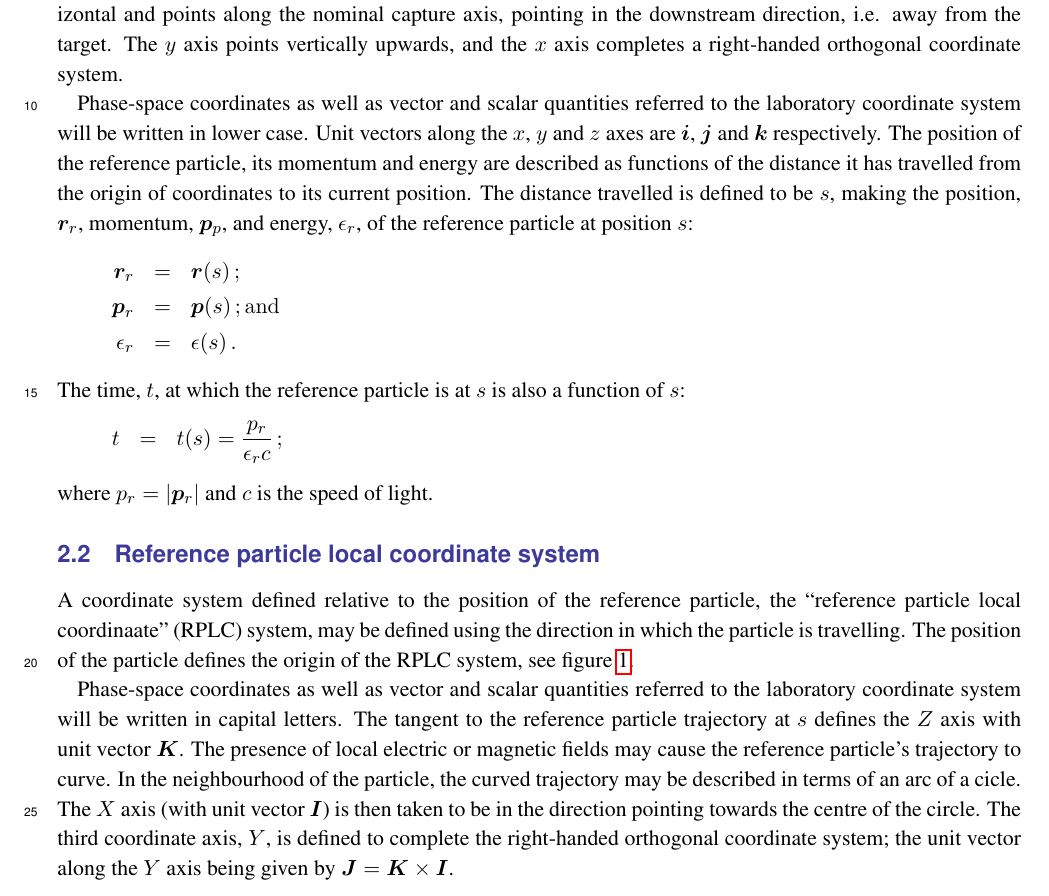
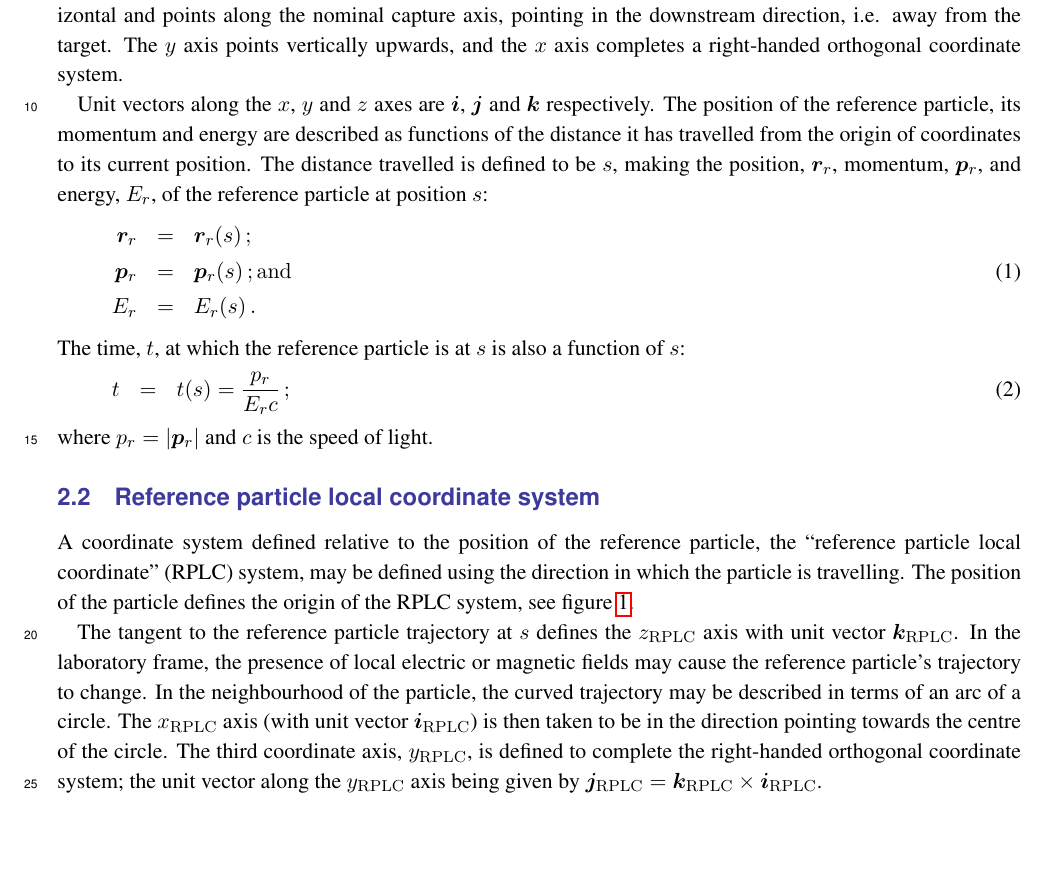
Before and after one commit to ImperialCollegeLondon/LhARAlinearOptics, a LaTeX document (00-Documentation/01-WriteUp/LhARAlinearOptics.tex, which reads 00-Documentation/01-WriteUp/02-CoordinateSystems/02-CoordinateSystems.tex): part of page 1 of 5, cut so that both start at the same text, the shorter picture padded with empty space. Compiled offline with pdfLaTeX.

Commit message:
Coordinaate system edited

```diff
--- a/00-Documentation/01-WriteUp/02-CoordinateSystems/02-CoordinateSystems.tex
+++ b/00-Documentation/01-WriteUp/02-CoordinateSystems/02-CoordinateSystems.tex
@@ -12,33 +12,30 @@ pointing in the downstream direction, i.e. away from the target.
 The $y$ axis points vertically upwards, and the $x$ axis completes a
 right-handed orthogonal coordinate system.
 
-Phase-space coordinates as well as vector and scalar quantities
-referred to the laboratory coordinate system will be written in lower
-case.
 Unit vectors along the $x$, $y$ and $z$ axes are $\bm{i}$, $\bm{j}$
 and $\bm{k}$ respectively.
 The position of the reference particle, its momentum and energy are
 described as functions of the distance it has travelled from the origin
 of coordinates to its current position.
 The distance travelled is defined to be $s$, making the position,
-$\bm{r}_r$, momentum, $\bm{p}_p$, and energy, $\epsilon_r$, of the
+$\bm{r}_r$, momentum, $\bm{p}_r$, and energy, $E_r$, of the
 reference particle at position $s$:
 \begin{eqnarray}
-  \bm{r}_r & = &   \bm{r}(s)\, ;           \nonumber \\
-  \bm{p}_r & = &   \bm{p}(s)\, {\rm ; and} \nonumber \\
-\epsilon_r & = & \epsilon(s)\, .           \nonumber
+  \bm{r}_r & = & \bm{r}_r(s)\, ;           \nonumber \\
+  \bm{p}_r & = & \bm{p}_r(s)\, {\rm ; and}           \\
+       E_r & = &      E_r(s)\, .           \nonumber
 \end{eqnarray}
 The time, $t$, at which the reference particle is at $s$ is also a
 function of $s$:
 \begin{eqnarray}
-      t  & = & t(s) = \frac{p_r}{\epsilon_r c}\, ; \nonumber
+        t  & = & t(s) = \frac{p_r}{E_r c}\, ;
 \end{eqnarray}
 where $p_r=\left|\bm{p}_r\right|$ and $c$ is the speed of light.
 
 \subsection{Reference particle local coordinate system}
 
 A coordinate system defined relative to the position of the reference
-particle, the ``reference particle local coordinaate'' (RPLC) system,
+particle, the ``reference particle local coordinate'' (RPLC) system,
 may be defined using the direction in which the particle is
 travelling.
 The position of the particle defines the origin of the RPLC system,
@@ -62,20 +59,19 @@ see figure~\ref{fig:RPLC}.
   \label{fig:RPLC}
 \end{figure}
 
-Phase-space coordinates as well as vector and scalar quantities
-referred to the laboratory coordinate system will be written in
-capital letters.
 The tangent to the reference particle trajectory at $s$ defines the
-$Z$ axis with unit vector $\bm{K}$.
-The presence of local electric or magnetic fields may cause the
-reference particle's trajectory to curve.
+$z_{\rm RPLC}$ axis with unit vector $\bm{k}_{\rm RPLC}$.
+In the laboratory frame, the presence of local electric or magnetic
+fields may cause the reference particle's trajectory to change.
 In the neighbourhood of the particle, the curved trajectory may be
-described in terms of an arc of a cicle.
-The $X$ axis (with unit vector $\bm{I}$) is then taken to be in
-the direction pointing towards the centre of the circle.
-The third coordinate axis, $Y$, is defined to complete the
+described in terms of an arc of a circle.
+The $x_{\rm RPLC}$ axis (with unit vector $\bm{i}_{\rm RPLC}$) is then
+taken to be in the direction pointing towards the centre of the
+circle.
+The third coordinate axis, $y_{\rm RPLC}$, is defined to complete the
 right-handed orthogonal coordinate system; the unit vector along the
-$Y$ axis being given by $\bm{J} = \bm{K} \times \bm{I}$.
+$y_{\rm RPLC}$ axis being given by
+$\bm{j}_{\rm RPLC} = \bm{k}_{\rm RPLC} \times \bm{i}_{\rm RPLC}$.
 
 The trajectory of the reference particle will be a straight line as it
 traverses a drift space or when the particle's energy is increased (or
```
Also changed, not shown: 00-Documentation/01-WriteUp/LhARAlinearOptics.pdf, 00-Documentation/01-WriteUp/02-CoordinateSystems/02-CoordinateSystems.tex (26 more changed lines).
